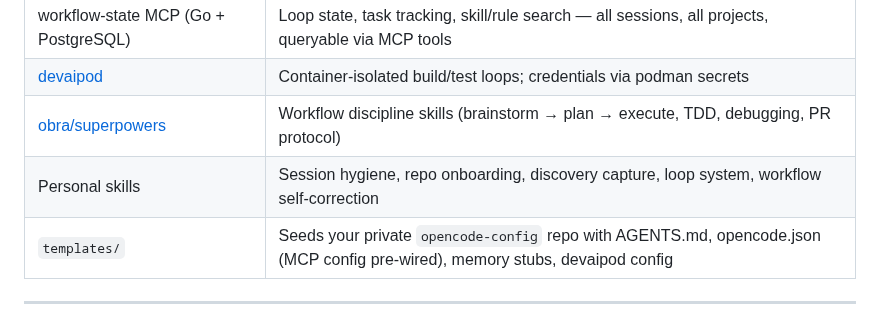
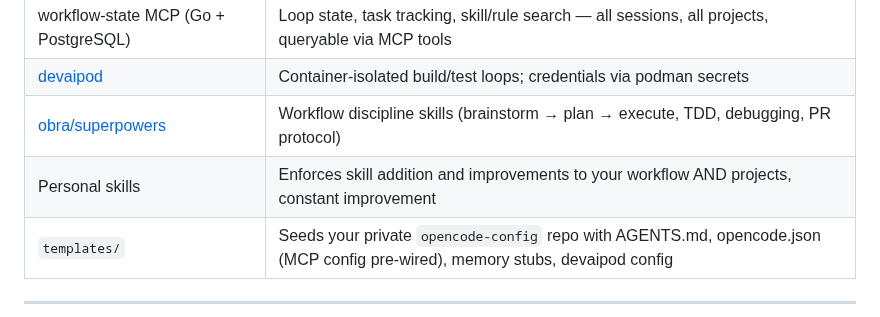
Before and after one commit to castrojo/powerlevel, a Markdown page: README.md, the part around the change. Drawn GitHub-style.

Commit message:
Revise personal skills description for clarity
Updated personal skills section to emphasize enforcement of skill improvements in workflows and projects.

```diff
--- a/README.md
+++ b/README.md
@@ -15,7 +15,7 @@ This repo is a bootstrapper. You clone it once, run `setup.sh`, then move on. Yo
 | workflow-state MCP (Go + PostgreSQL) | Loop state, task tracking, skill/rule search — all sessions, all projects, queryable via MCP tools |
 | [devaipod](https://github.com/cgwalters/devaipod) | Container-isolated build/test loops; credentials via podman secrets |
 | [obra/superpowers](https://github.com/obra/superpowers) | Workflow discipline skills (brainstorm → plan → execute, TDD, debugging, PR protocol) |
-| Personal skills | Session hygiene, repo onboarding, discovery capture, loop system, workflow self-correction |
+| Personal skills | Enforces skill addition and improvements to your workflow AND projects, constant improvement |
 | `templates/` | Seeds your private `opencode-config` repo with AGENTS.md, opencode.json (MCP config pre-wired), memory stubs, devaipod config |
 
 ---
```
